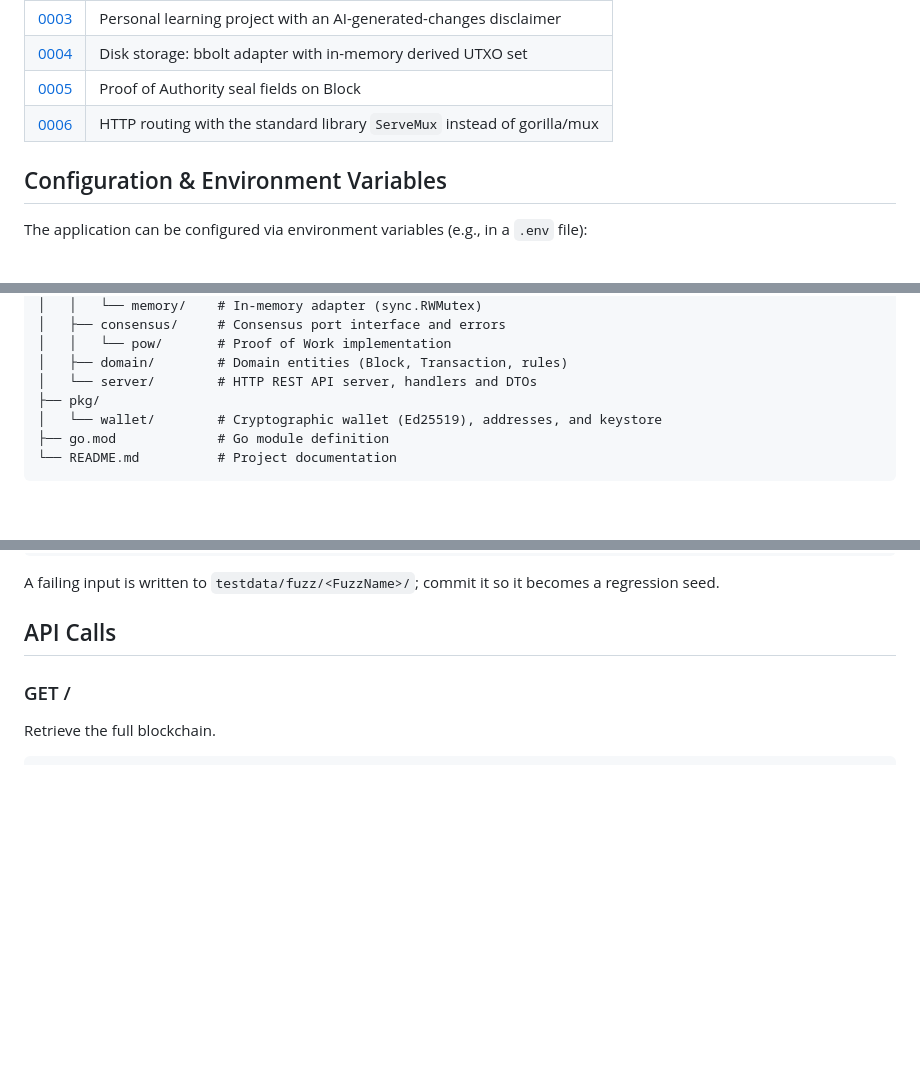
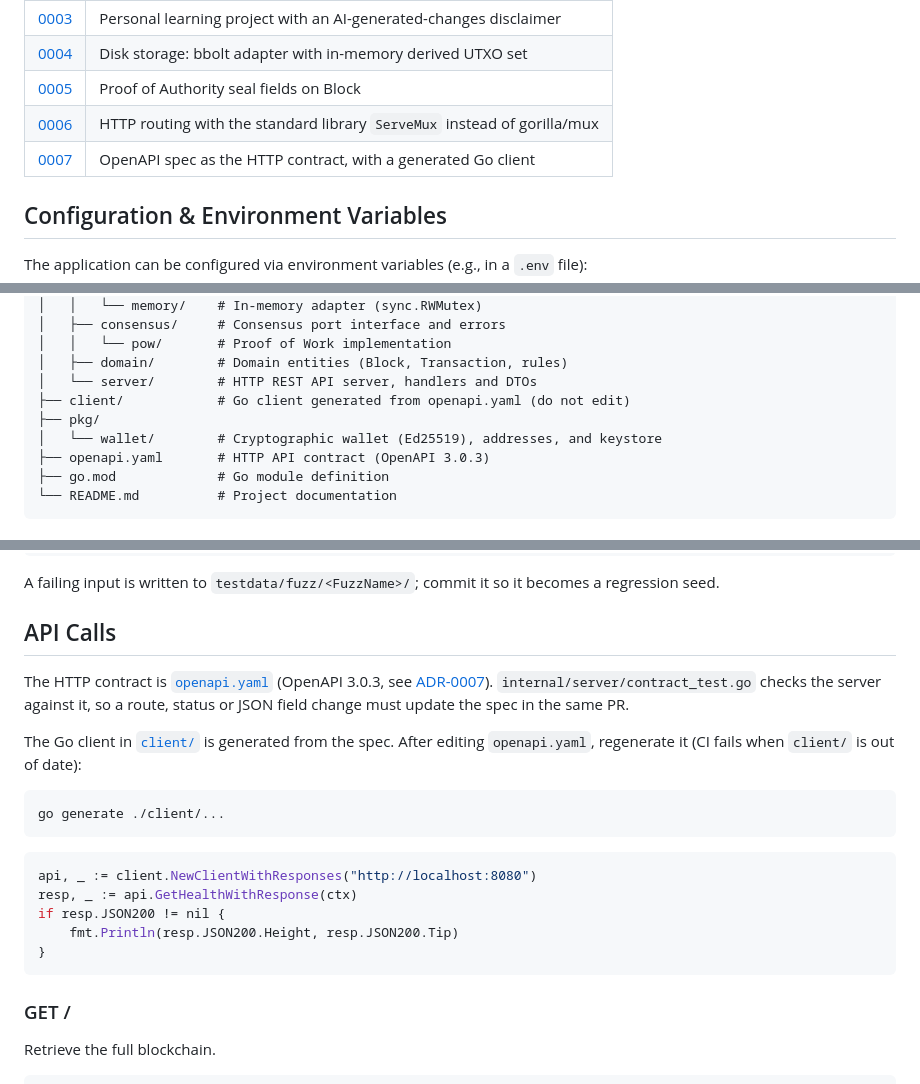
Before and after one commit to petersonsalme/blockchain-with-go, a Markdown page: README.md, 3 parts joined by grey strips. Rendered like a GitHub page; blank space fills up the shorter version.

Commit message:
docs: add ADR-0007 and describe openapi.yaml and the generated client (ENG-34)
Co-Authored-By: Claude Sonnet 5.5 <noreply@anthropic.com>

Implemented-by: Coder-Sonnet

````diff
--- a/README.md
+++ b/README.md
@@ -106,6 +106,7 @@ Design decisions live in [`docs/adr/`](docs/adr):
 | [0004](docs/adr/0004-disk-storage.md) | Disk storage: bbolt adapter with in-memory derived UTXO set |
 | [0005](docs/adr/0005-poa-block-seal.md) | Proof of Authority seal fields on Block |
 | [0006](docs/adr/0006-stdlib-servemux-routing.md) | HTTP routing with the standard library `ServeMux` instead of gorilla/mux |
+| [0007](docs/adr/0007-openapi-contract.md) | OpenAPI spec as the HTTP contract, with a generated Go client |
 
 ## Configuration & Environment Variables
 
@@ -140,8 +141,10 @@ blockchain-with-go/
 │   │   └── pow/       # Proof of Work implementation
 │   ├── domain/        # Domain entities (Block, Transaction, rules)
 │   └── server/        # HTTP REST API server, handlers and DTOs
+├── client/            # Go client generated from openapi.yaml (do not edit)
 ├── pkg/
 │   └── wallet/        # Cryptographic wallet (Ed25519), addresses, and keystore
+├── openapi.yaml       # HTTP API contract (OpenAPI 3.0.3)
 ├── go.mod             # Go module definition
 └── README.md          # Project documentation
 ```
@@ -203,6 +206,22 @@ $ go test -run='^$' -fuzz='^FuzzVerifyTamper$' -fuzztime=60s ./internal/consensu
 A failing input is written to `testdata/fuzz/<FuzzName>/`; commit it so it becomes a regression seed.
 
 ## API Calls
+
+The HTTP contract is [`openapi.yaml`](openapi.yaml) (OpenAPI 3.0.3, see [ADR-0007](docs/adr/0007-openapi-contract.md)). `internal/server/contract_test.go` checks the server against it, so a route, status or JSON field change must update the spec in the same PR.
+
+The Go client in [`client/`](client) is generated from the spec. After editing `openapi.yaml`, regenerate it (CI fails when `client/` is out of date):
+
+```shell
+go generate ./client/...
+```
+
+```go
+api, _ := client.NewClientWithResponses("http://localhost:8080")
+resp, _ := api.GetHealthWithResponse(ctx)
+if resp.JSON200 != nil {
+    fmt.Println(resp.JSON200.Height, resp.JSON200.Tip)
+}
+```
 
 ### GET /
 Retrieve the full blockchain.
````
Also changed, not shown: AGENTS.md (+4 -1 lines), docs/adr/0007-openapi-contract.md (added, +22 -0 lines).
